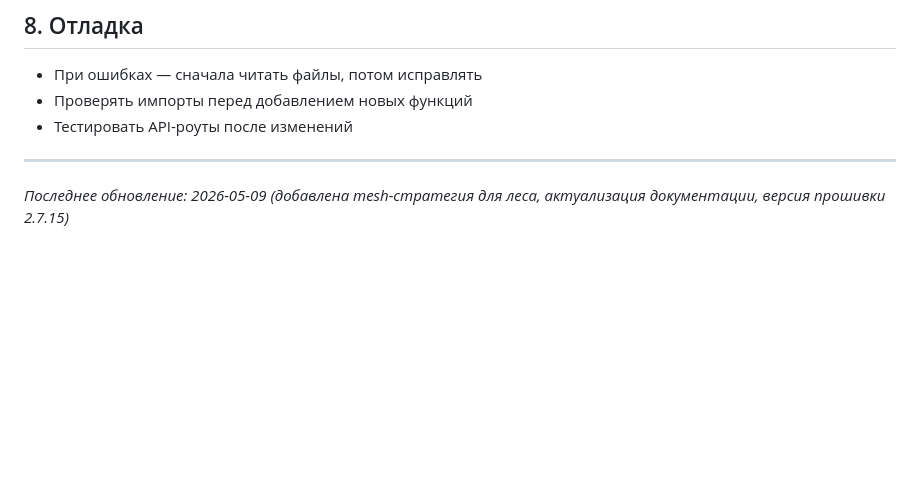
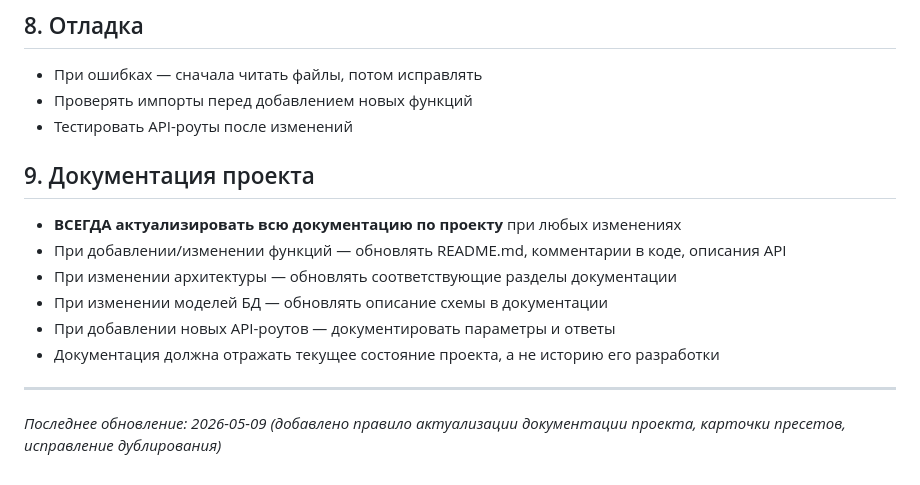
Before and after one commit to Pronin2010/techo-monitor, a Markdown page: PROJECT_RULES.md, the part around the change. Rendered like a GitHub page; blank space fills up the shorter version.

Commit message:
docs: add rule - always update all project documentation

```diff
--- a/PROJECT_RULES.md
+++ b/PROJECT_RULES.md
@@ -83,6 +83,15 @@ _Прочитай этот файл в начале каждого чата и
 - Проверять импорты перед добавлением новых функций
 - Тестировать API-роуты после изменений
 
+## 9. Документация проекта
+
+- **ВСЕГДА актуализировать всю документацию по проекту** при любых изменениях
+- При добавлении/изменении функций — обновлять README.md, комментарии в коде, описания API
+- При изменении архитектуры — обновлять соответствующие разделы документации
+- При изменении моделей БД — обновлять описание схемы в документации
+- При добавлении новых API-роутов — документировать параметры и ответы
+- Документация должна отражать текущее состояние проекта, а не историю его разработки
+
 ---
 
-_Последнее обновление: 2026-05-09 (добавлена mesh-стратегия для леса, актуализация документации, версия прошивки 2.7.15)_
+_Последнее обновление: 2026-05-09 (добавлено правило актуализации документации проекта, карточки пресетов, исправление дублирования)_
```
